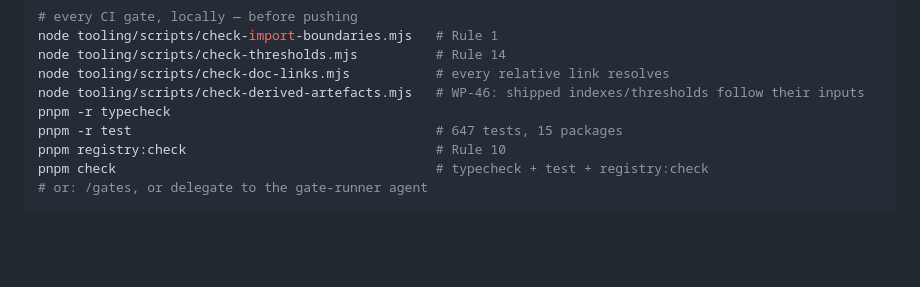
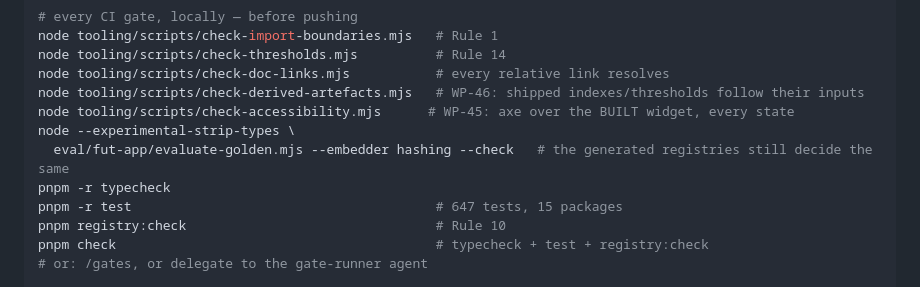
Before and after one commit to andrecpramos/NextGen-Interface, a Markdown page: PLAN.md, the part around the change. GitHub-like rendering; blank space fills up the shorter version.

```diff
--- a/PLAN.md
+++ b/PLAN.md
@@ -2474,6 +2474,9 @@ node tooling/scripts/check-import-boundaries.mjs   # Rule 1
 node tooling/scripts/check-thresholds.mjs          # Rule 14
 node tooling/scripts/check-doc-links.mjs           # every relative link resolves
 node tooling/scripts/check-derived-artefacts.mjs   # WP-46: shipped indexes/thresholds follow their inputs
+node tooling/scripts/check-accessibility.mjs      # WP-45: axe over the BUILT widget, every state
+node --experimental-strip-types \
+  eval/fut-app/evaluate-golden.mjs --embedder hashing --check   # the generated registries still decide the same
 pnpm -r typecheck
 pnpm -r test                                       # 647 tests, 15 packages
 pnpm registry:check                                # Rule 10
```
Also changed, not shown: CLAUDE.md (+3 -0 lines).
